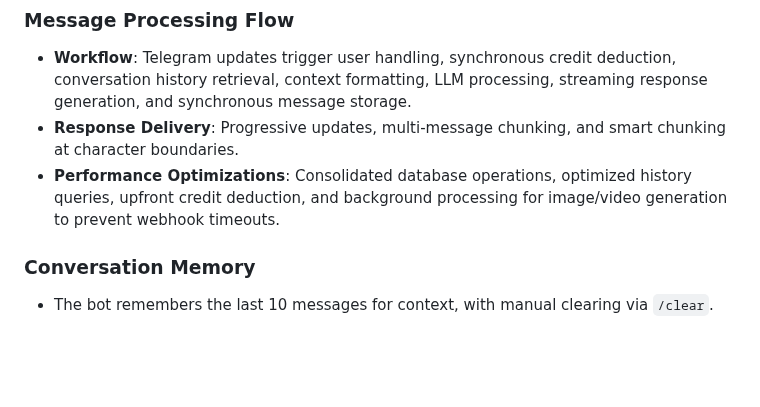
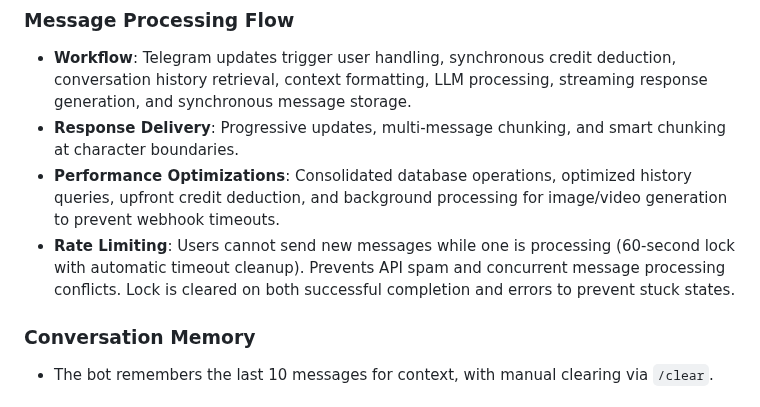
Before and after one commit to d3soxyephedrine/Tgbotcogvideo, a Markdown page: replit.md, the part around the change. Drawn GitHub-style; blank space fills up the shorter version.

Commit message:
Prevent users from sending new messages while one is processing
Add rate limiting to prevent users from sending new messages while a previous message is still processing, with a 60-second lock and automatic timeout cleanup.

Replit-Commit-Author: Agent
Replit-Commit-Session-Id: c2f8873c-8875-4fc3-92d8-df6b489668ca
Replit-Commit-Checkpoint-Type: full_checkpoint
Replit-Commit-Event-Id: 28b9113b-6646-4649-b863-68944b6cc7eb
Replit-Commit-Screenshot-Url: https://storage.googleapis.com/screenshot-production-us-central1/7f2bdea7-576b-4077-af48-0663d141d5ee/c2f8873c-8875-4fc3-92d8-df6b489668ca/o9dmWcQ

```diff
--- a/replit.md
+++ b/replit.md
@@ -48,6 +48,7 @@ Preferred communication style: Simple, everyday language.
 - **Workflow**: Telegram updates trigger user handling, synchronous credit deduction, conversation history retrieval, context formatting, LLM processing, streaming response generation, and synchronous message storage.
 - **Response Delivery**: Progressive updates, multi-message chunking, and smart chunking at character boundaries.
 - **Performance Optimizations**: Consolidated database operations, optimized history queries, upfront credit deduction, and background processing for image/video generation to prevent webhook timeouts.
+- **Rate Limiting**: Users cannot send new messages while one is processing (60-second lock with automatic timeout cleanup). Prevents API spam and concurrent message processing conflicts. Lock is cleared on both successful completion and errors to prevent stuck states.
 
 ### Conversation Memory
 - The bot remembers the last 10 messages for context, with manual clearing via `/clear`.
```
